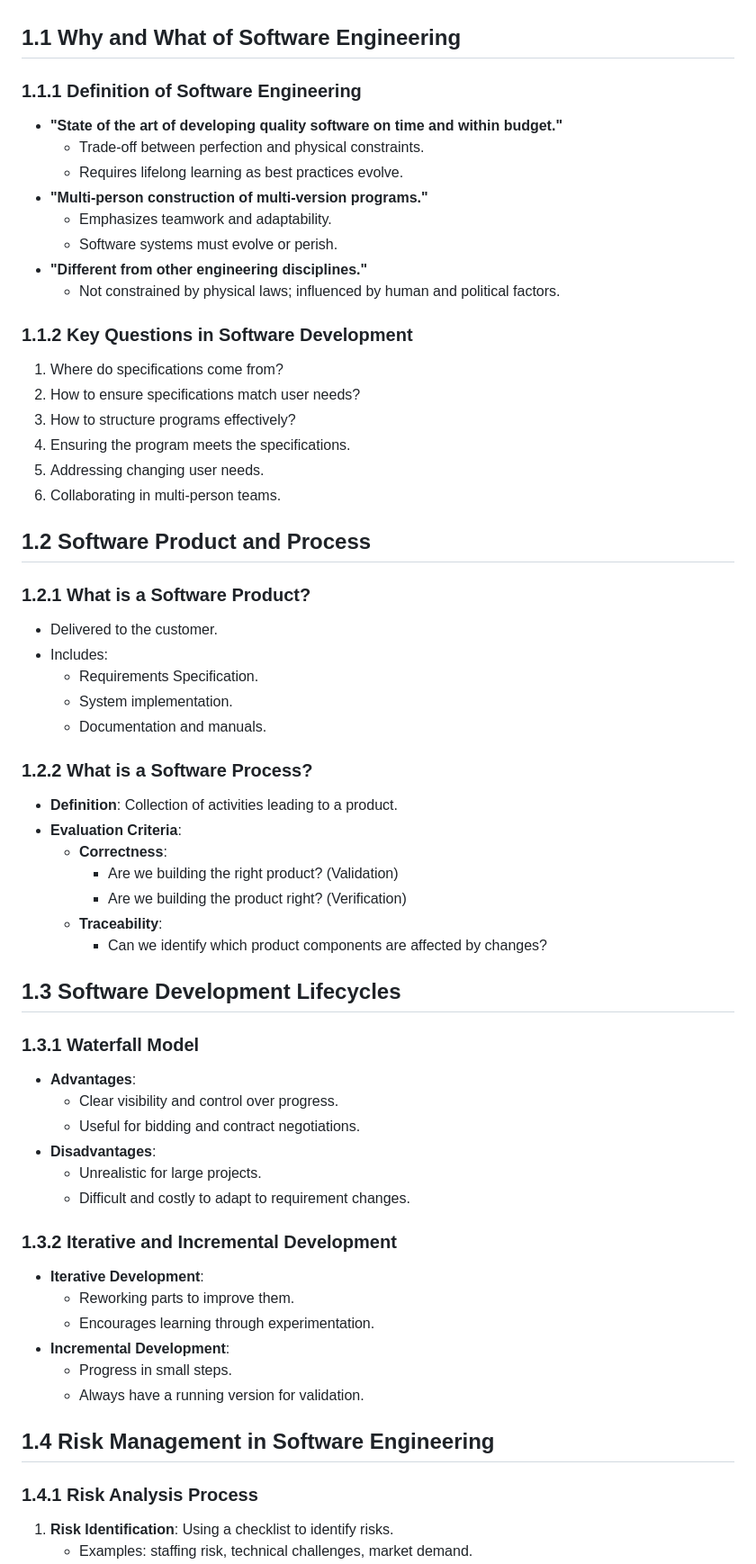
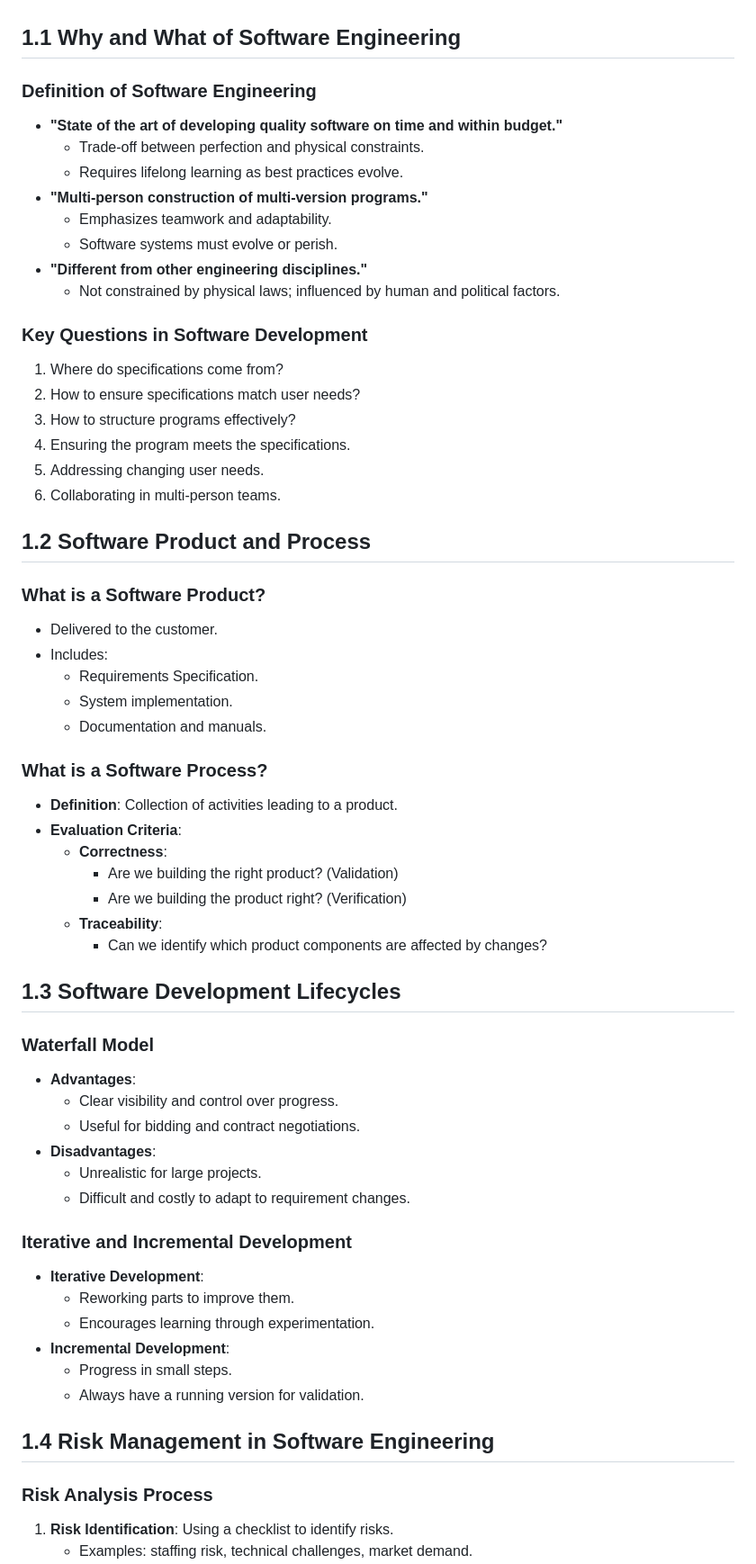
Before and after one commit to CedricDeVijt/ComputerScienceNotes, a Markdown page: Bachelor 3/Software engineering/1 Introduction.md, the part around one of its changes. Shown at 90% size. Drawn GitHub-style.

```diff
--- a/Bachelor 3/Software engineering/1 Introduction.md
+++ b/Bachelor 3/Software engineering/1 Introduction.md
@@ -1,6 +1,6 @@
 ## 1.1 Why and What of Software Engineering
 
-### 1.1.1 Definition of Software Engineering
+### Definition of Software Engineering
 
 - **"State of the art of developing quality software on time and within budget."**
   - Trade-off between perfection and physical constraints.
@@ -11,7 +11,7 @@
 - **"Different from other engineering disciplines."**
   - Not constrained by physical laws; influenced by human and political factors.
 
-### 1.1.2 Key Questions in Software Development
+### Key Questions in Software Development
 
 1. Where do specifications come from?
 2. How to ensure specifications match user needs?
@@ -22,7 +22,7 @@
 
 ## 1.2 Software Product and Process
 
-### 1.2.1 What is a Software Product?
+### What is a Software Product?
 
 - Delivered to the customer.
 - Includes:
@@ -30,7 +30,7 @@
   - System implementation.
   - Documentation and manuals.
 
-### 1.2.2 What is a Software Process?
+### What is a Software Process?
 
 - **Definition**: Collection of activities leading to a product.
 - **Evaluation Criteria**:
@@ -42,7 +42,7 @@
 
 ## 1.3 Software Development Lifecycles
 
-### 1.3.1 Waterfall Model
+### Waterfall Model
 
 - **Advantages**:
   - Clear visibility and control over progress.
@@ -51,7 +51,7 @@
   - Unrealistic for large projects.
   - Difficult and costly to adapt to requirement changes.
 
-### 1.3.2 Iterative and Incremental Development
+### Iterative and Incremental Development
 
 - **Iterative Development**:
   - Reworking parts to improve them.
@@ -62,7 +62,7 @@
 
 ## 1.4 Risk Management in Software Engineering
 
-### 1.4.1 Risk Analysis Process
+### Risk Analysis Process
 
 1. **Risk Identification**: Using a checklist to identify risks.
    - Examples: staffing risk, technical challenges, market demand.
```
Also changed, not shown: other parts of Bachelor 3/Software engineering/1 Introduction.md (+7 -7 lines), 1 other file.
